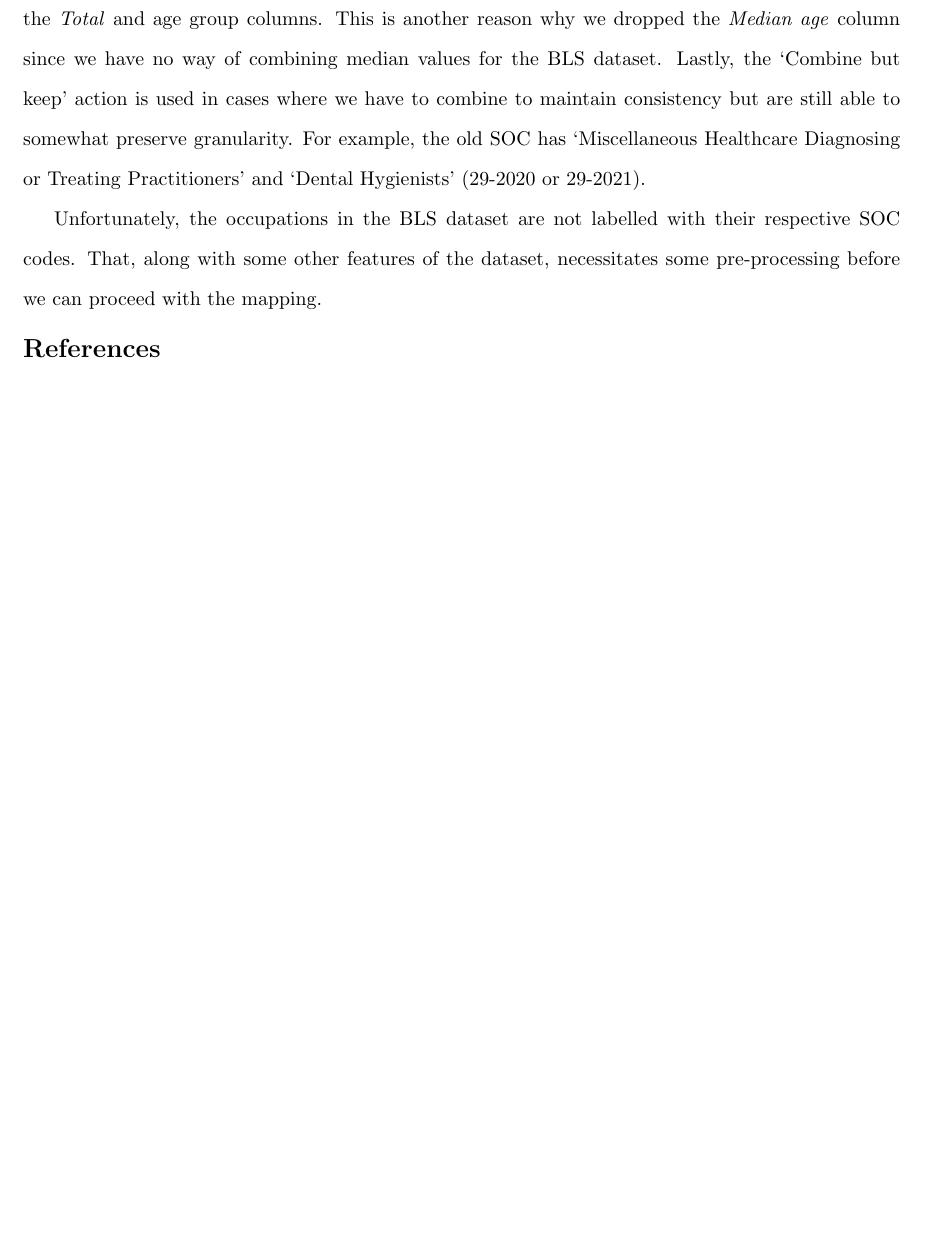
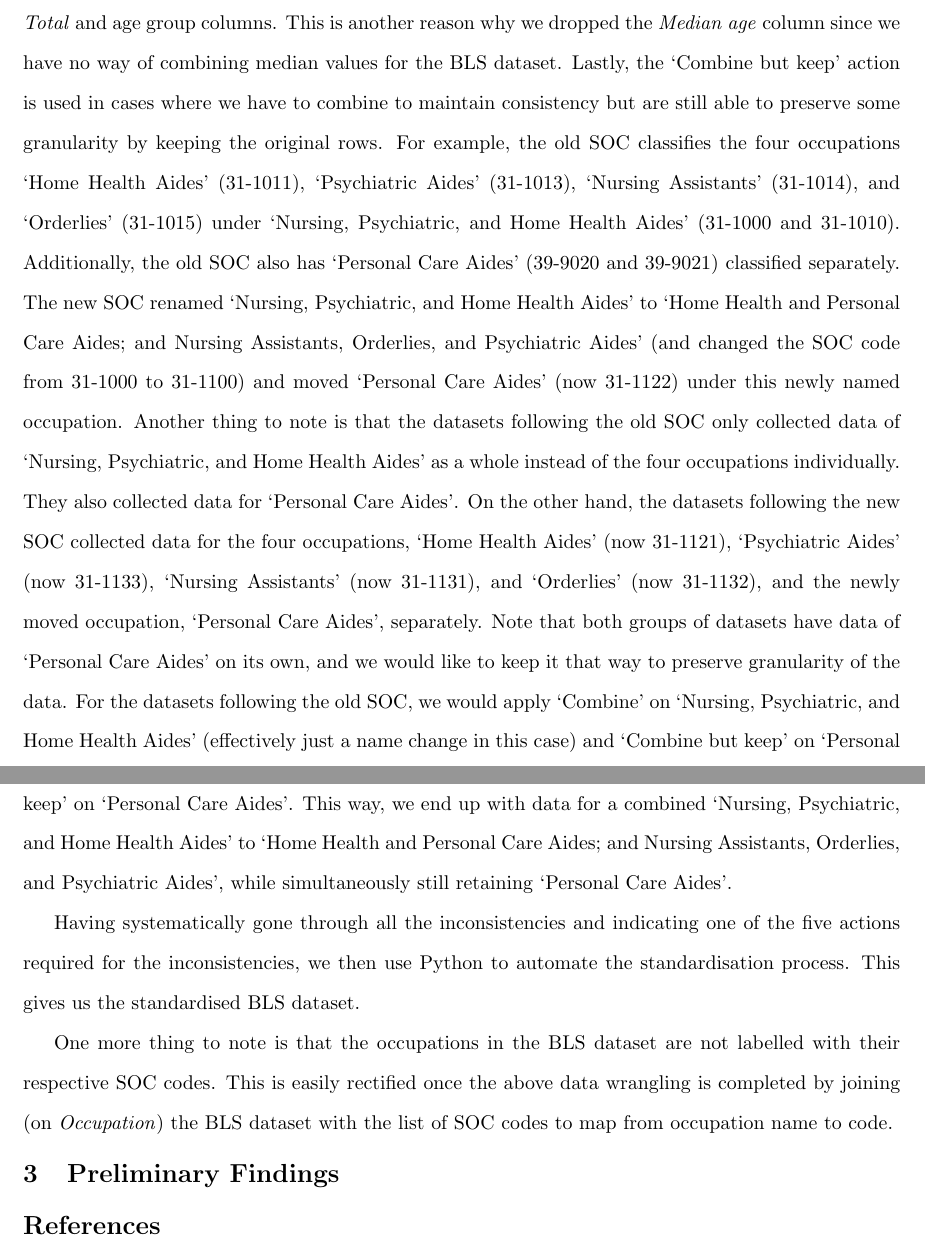
Before and after one commit to terencetan-c/4YP-The-Future-of-Work, a LaTeX thesis (Report/Dissertation/Dissertation.tex): part of page 4 of 5 before the commit and two parts of pages 4 and 5 of 5 after it, the two joined at a grey line, cut so that both start at the same text, the shorter picture padded with empty space. Compiled offline with pdfLaTeX.

Commit message:
Writing report

```diff
--- a/Report/Dissertation/Dissertation.tex
+++ b/Report/Dissertation/Dissertation.tex
@@ -127,9 +127,13 @@ While the BLS did provide documents\footnote{https://www.bls.gov/soc/2018/home.h
 
 In order to list out all the changes and inconsistencies, we use the \emph{pandas.DataFrame.join} function to join an old SOC dataset (from 2011 to 2019) with an updated SOC dataset (from 2020 to 2021) using the \emph{Occupation} column. We can then obtain a list of occupations from the old SOC dataset which did not join, and a corresponding list for the updated SOC dataset. We then manually go through both lists and decide on how to standardise the BLS dataset. While this process is tedious, it is reasonably doable since each list only contains about a hundred rows. The changes and rationale for them are listed alongside the occupations in both lists. All of these are placed in an Excel file\footnote{https://github.com/terencetan-c/4YP-The-Future-of-Work/blob/main/Data\%20cleaning/Changes.xlsx}.
 
-The list of actions required are as follows: -, Delete, Change, Combine, Combine but keep. The dash indicates that no action is required. `Delete' means to delete the occupation; this is usually because the particular occupation no longer exists under the new SOC. `Change' indicates a name change. `Combine' indicates that two or more occupations should be combined into the overarching occupation. For example, the two occupations mentioned before, `Marketing Managers' and `Sales Managers', will be combined into `Marketing and Sales Managers' to ensure consistency in the BLS dataset across the years. This will basically be an element-wise addition of the rows, involving only the \emph{Total} and age group columns. This is another reason why we dropped the \emph{Median age} column since we have no way of combining median values for the BLS dataset. Lastly, the `Combine but keep' action is used in cases where we have to combine to maintain consistency but are still able to somewhat preserve granularity. For example, the old SOC has `Miscellaneous Healthcare Diagnosing or Treating Practitioners'  and `Dental Hygienists' (29-2020 or 29-2021).
+The list of actions required are as follows: -, Delete, Change, Combine, Combine but keep. The dash indicates that no action is required. `Delete' means to delete the occupation; this is usually because the particular occupation no longer exists under the new SOC. `Change' indicates a name change. `Combine' indicates that two or more occupations should be combined into the overarching occupation. For example, the two occupations mentioned before, `Marketing Managers' and `Sales Managers', will be combined into `Marketing and Sales Managers' to ensure consistency in the BLS dataset across the years. This will basically be an element-wise addition of the rows, involving only the \emph{Total} and age group columns. This is another reason why we dropped the \emph{Median age} column since we have no way of combining median values for the BLS dataset. Lastly, the `Combine but keep' action is used in cases where we have to combine to maintain consistency but are still able to preserve some granularity by keeping the original rows. For example, the old SOC classifies the four occupations `Home Health Aides' (31-1011), `Psychiatric Aides' (31-1013), `Nursing Assistants' (31-1014), and `Orderlies' (31-1015) under `Nursing, Psychiatric, and Home Health Aides' (31-1000 and 31-1010). Additionally, the old SOC also has `Personal Care Aides' (39-9020 and 39-9021) classified separately. The new SOC renamed `Nursing, Psychiatric, and Home Health Aides' to `Home Health and Personal Care Aides; and Nursing Assistants, Orderlies, and Psychiatric Aides' (and changed the SOC code from 31-1000 to 31-1100) and moved `Personal Care Aides' (now 31-1122) under this newly named occupation. Another thing to note is that the datasets following the old SOC only collected data of `Nursing, Psychiatric, and Home Health Aides' as a whole instead of the four occupations individually. They also collected data for `Personal Care Aides'. On the other hand, the datasets following the new SOC collected data for the four occupations, `Home Health Aides' (now 31-1121), `Psychiatric Aides' (now 31-1133), `Nursing Assistants' (now 31-1131), and `Orderlies' (now 31-1132), and the newly moved occupation, `Personal Care Aides', separately. Note that both groups of datasets have data of `Personal Care Aides' on its own, and we would like to keep it that way to preserve granularity of the data. For the datasets following the old SOC, we would apply `Combine' on `Nursing, Psychiatric, and Home Health Aides' (effectively just a name change in this case) and `Combine but keep' on `Personal Care Aides'. For the new SOC datasets, we apply `Combine' on the four occupations and `Combine but keep' on `Personal Care Aides'. This way, we end up with data for a combined `Nursing, Psychiatric, and Home Health Aides' to `Home Health and Personal Care Aides; and Nursing Assistants, Orderlies, and Psychiatric Aides', while simultaneously still retaining `Personal Care Aides'.
 
-Unfortunately, the occupations in the BLS dataset are not labelled with their respective SOC codes. That, along with some other features of the dataset, necessitates some pre-processing before we can proceed with the mapping.
+Having systematically gone through all the inconsistencies and indicating one of the five actions required for the inconsistencies, we then use Python to automate the standardisation process. This gives us the standardised BLS dataset.
+
+One more thing to note is that the occupations in the BLS dataset are not labelled with their respective SOC codes. This is easily rectified once the above data wrangling is completed by joining (on \emph{Occupation}) the BLS dataset with the list of SOC codes to map from occupation name to code.
+
+\section{Preliminary Findings}
 
 
 
```
Also changed, not shown: Report/Dissertation/Dissertation.pdf, Report/Dissertation/Dissertation.tex (2 more changed lines), 7 other files.
